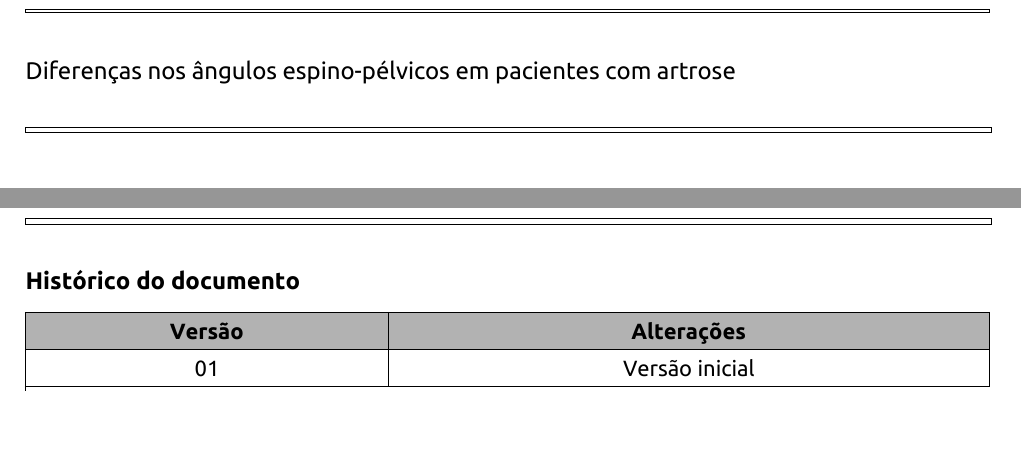
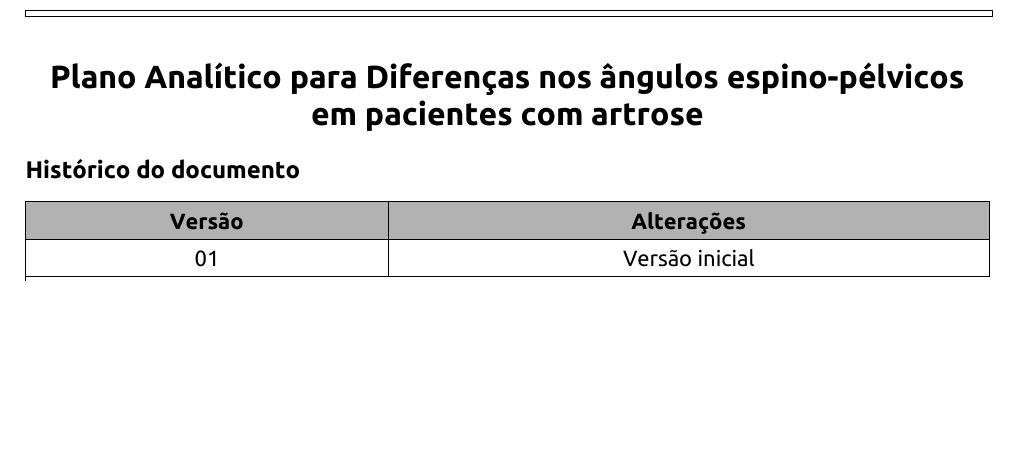
Before and after one commit to philsf-biostat/SAR-2021-014-FP, an R Markdown document (report/SAP-2021-014-FP-v01.Rmd): two parts of pages 1 and 2 of 5 before the commit and part of page 2 of 5 after it, the two joined at a grey line, cut so that both start at the same text, the shorter picture padded with empty space. The pictures show the output file report/SAP-2021-014-FP-v01.pdf that the author committed with the source.

Commit message:
título visualização ajustado

```diff
--- a/report/SAP-2021-014-FP-v01.Rmd
+++ b/report/SAP-2021-014-FP-v01.Rmd
@@ -36,7 +36,7 @@ panderOptions('table.split.table', 160)
 
 ---
 
-Diferenças nos ângulos espino-pélvicos em pacientes com artrose
+**Plano Analítico para Diferenças nos ângulos espino-pélvicos em pacientes com artrose**
 
 **Histórico do documento**
 
```
Also changed, not shown: report/SAR-2021-014-FP-v01.Rmd (+1 -1 lines), report/SAP-2021-014-FP-v01.md, report/SAP-2021-014-FP-v01.pdf, report/SAR-2021-014-FP-v01.md, 1 other file.
